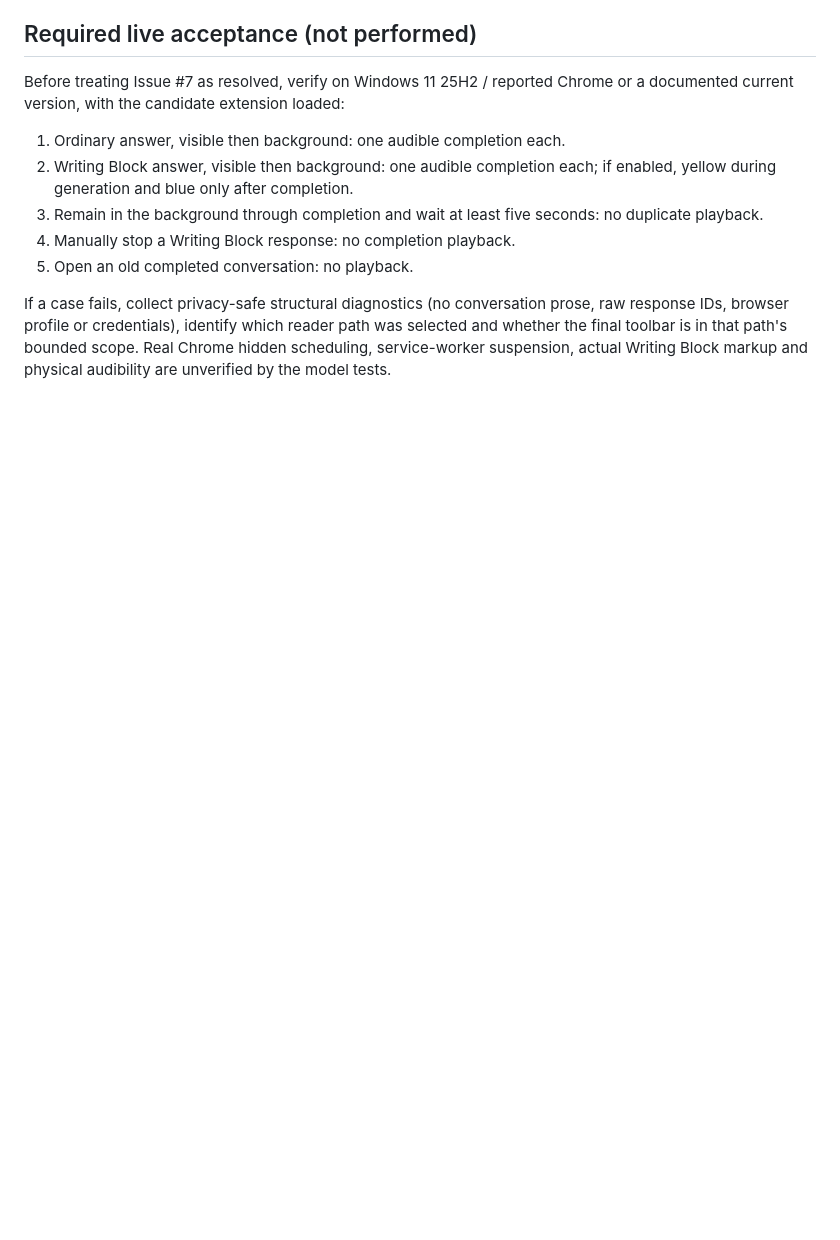
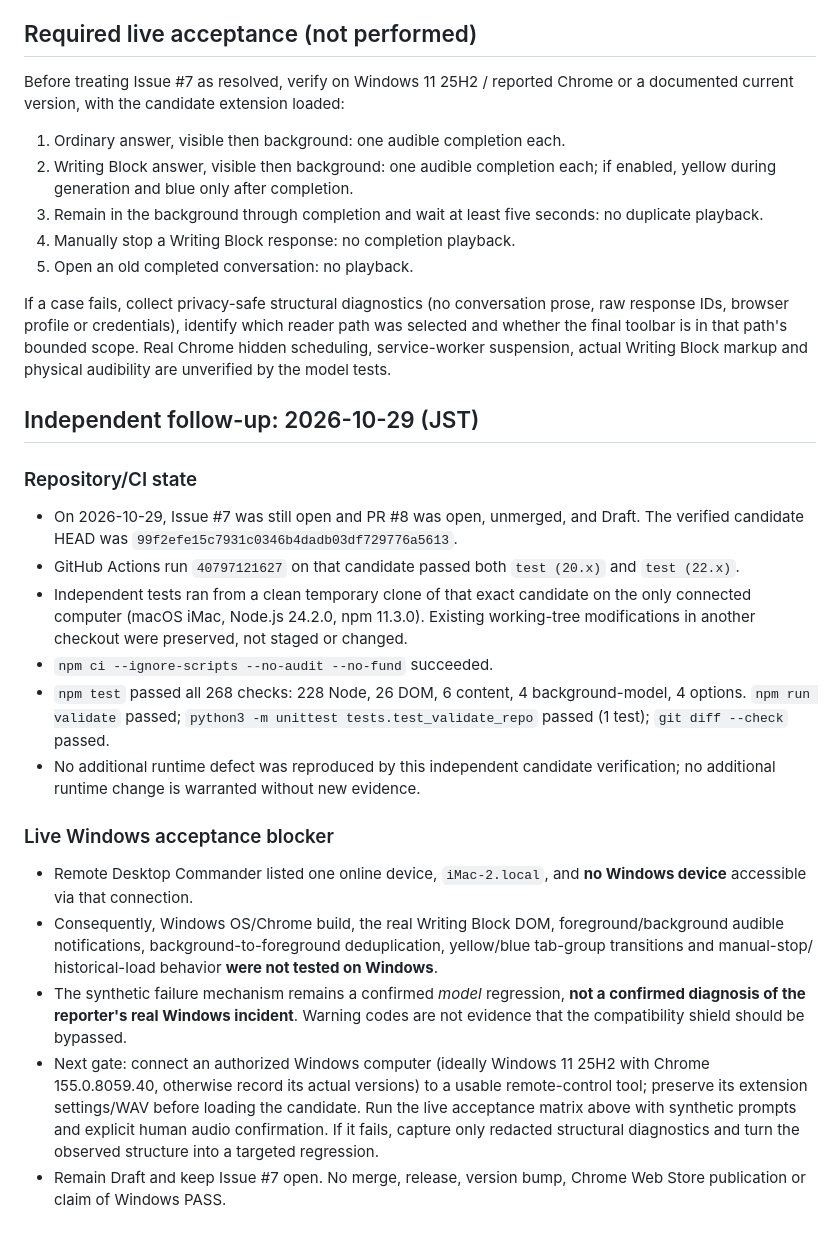
Before and after one commit to OPP-studio-macchino/chatgpt-completion-sound, a Markdown page: docs/ISSUE-7-INVESTIGATION.md, the part around the change. Rendered like a GitHub page; blank space fills up the shorter version.

Commit message:
docs: record independent Issue 7 validation and Windows device blocker

```diff
--- a/docs/ISSUE-7-INVESTIGATION.md
+++ b/docs/ISSUE-7-INVESTIGATION.md
@@ -68,3 +68,47 @@ prose, raw response IDs, browser profile or credentials), identify which reader
 path was selected and whether the final toolbar is in that path's bounded scope.
 Real Chrome hidden scheduling, service-worker suspension, actual Writing Block
 markup and physical audibility are unverified by the model tests.
+
+## Independent follow-up: 2026-10-29 (JST)
+
+### Repository/CI state
+
+- On 2026-10-29, Issue #7 was still open and PR #8 was open, unmerged,
+  and Draft. The verified candidate HEAD was
+  `99f2efe15c7931c0346b4dadb03df729776a5613`.
+- GitHub Actions run `40797121627` on that candidate passed both
+  `test (20.x)` and `test (22.x)`.
+- Independent tests ran from a clean temporary clone of that exact
+  candidate on the only connected computer (macOS iMac, Node.js 24.2.0,
+  npm 11.3.0). Existing working-tree modifications in another checkout
+  were preserved, not staged or changed.
+- `npm ci --ignore-scripts --no-audit --no-fund` succeeded.
+- `npm test` passed all 268 checks: 228 Node, 26 DOM, 6 content,
+  4 background-model, 4 options. `npm run validate` passed;
+  `python3 -m unittest tests.test_validate_repo` passed (1 test);
+  `git diff --check` passed.
+- No additional runtime defect was reproduced by this independent
+  candidate verification; no additional runtime change is warranted
+  without new evidence.
+
+### Live Windows acceptance blocker
+
+- Remote Desktop Commander listed one online device, `iMac-2.local`,
+  and **no Windows device** accessible via that connection.
+- Consequently, Windows OS/Chrome build, the real Writing Block DOM,
+  foreground/background audible notifications, background-to-foreground
+  deduplication, yellow/blue tab-group transitions and manual-stop/
+  historical-load behavior **were not tested on Windows**.
+- The synthetic failure mechanism remains a confirmed *model* regression,
+  **not a confirmed diagnosis of the reporter's real Windows incident**.
+  Warning codes are not evidence that the compatibility shield should
+  be bypassed.
+- Next gate: connect an authorized Windows computer (ideally Windows 11
+  25H2 with Chrome 155.0.8059.40, otherwise record its actual versions)
+  to a usable remote-control tool; preserve its extension settings/WAV
+  before loading the candidate. Run the live acceptance matrix above
+  with synthetic prompts and explicit human audio confirmation. If it
+  fails, capture only redacted structural diagnostics and turn the
+  observed structure into a targeted regression.
+- Remain Draft and keep Issue #7 open. No merge, release, version bump,
+  Chrome Web Store publication or claim of Windows PASS.
```
